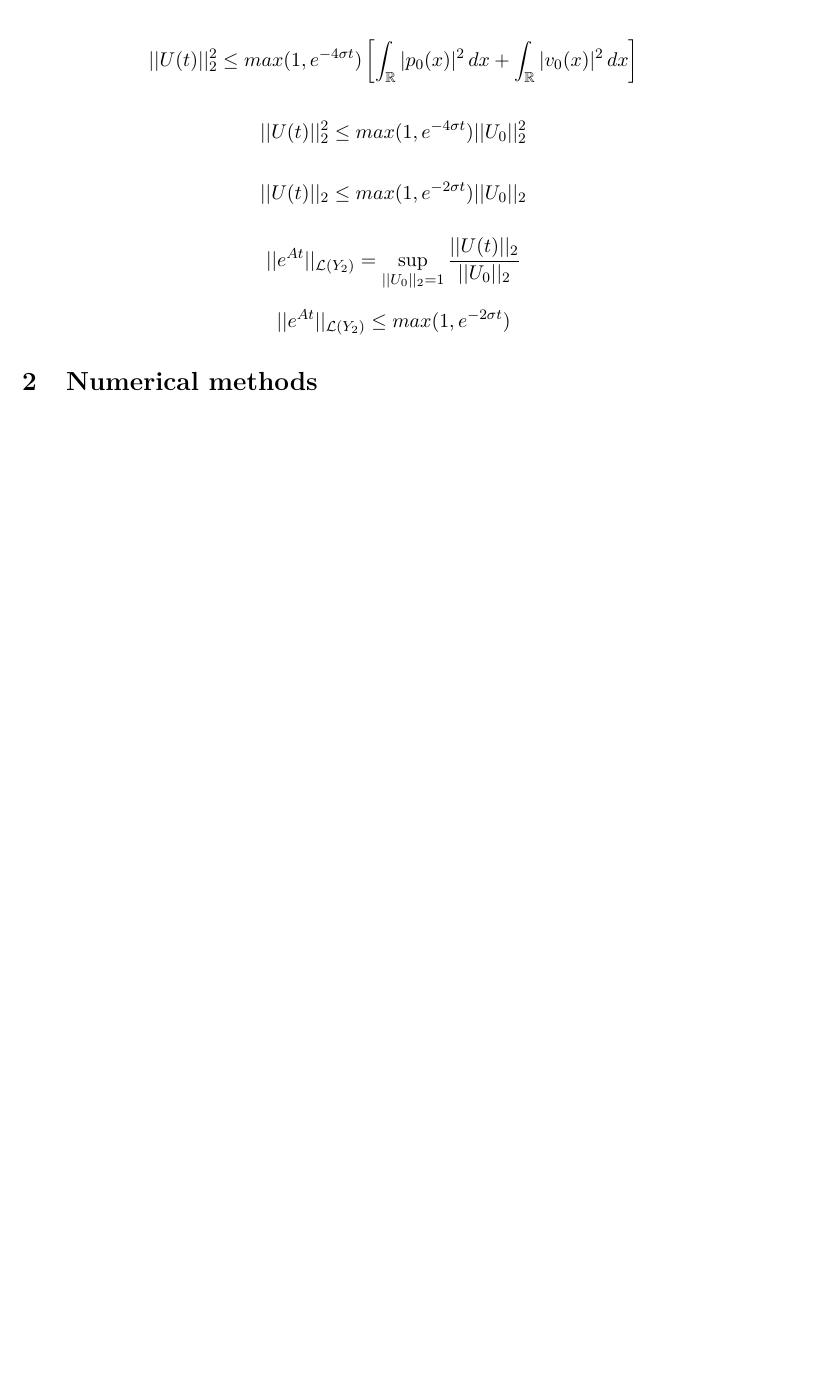
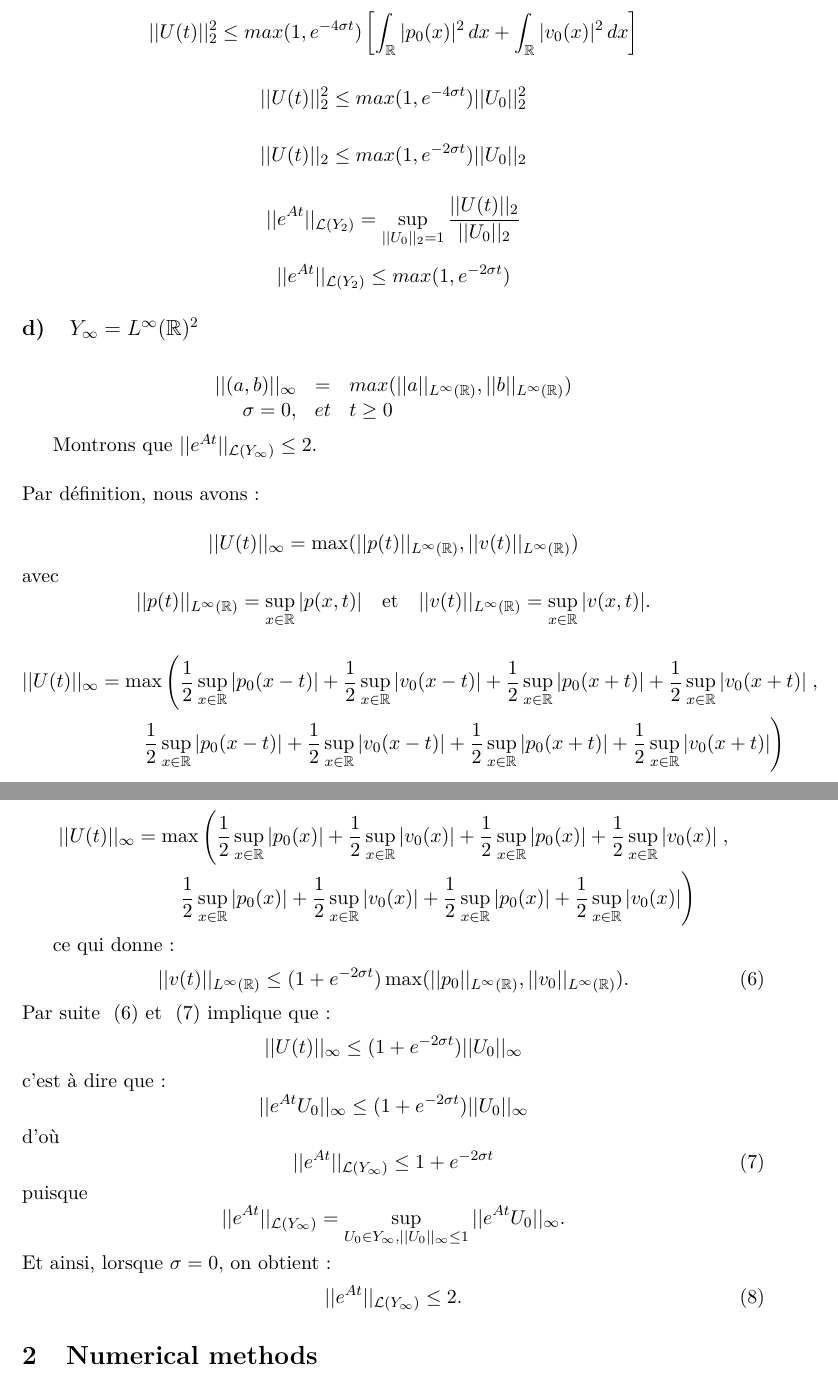
Before and after one commit to rochamatcomp/EDP_numerique, a LaTeX problem sheet (homework/homework.tex): part of page 5 of 7 before the commit and two parts of pages 5 and 6 of 7 after it, the two joined at a grey line, cut so that both start at the same text, the shorter picture padded with empty space. The pictures show the PDF file homework/homework.pdf that the author committed with the source.

Commit message:
L infinity norm, partial.

```diff
--- a/homework/homework.tex
+++ b/homework/homework.tex
@@ -395,0 +405,10 @@ On fait un changement de variable à chaque terme d'integrale :
+    \sigma = 0, & et & t\ge 0
+\end{array}
+\end{equation*}
+
+Montrons que $||e^{At}||_{\mathcal{L}(Y_{\infty})} \leq 2$.\\ \\
+Par d\'efinition, nous avons :
+
+\begin{displaymath}
+    ||U(t)||_{\infty}=\max(||p(t)||_{L^{\infty}(\mathbb{R})},||v(t)||_{L^{\infty}(\mathbb{R})})
+\end{displaymath}
@@ -395,0 +442,18 @@ On fait un changement de variable à chaque terme d'integrale :
+\end{displaymath}
+
+
+
+ce qui donne :
+\begin{equation}
+||v(t)||_{L^{\infty}(\mathbb{R})} \leq (1+e^{-2\sigma t})\max(||p_0||_{L^{\infty}(\mathbb{R})},||v_0||_{L^{\infty}(\mathbb{R})}).
+\label{16}
+\end{equation}
+Par suite ~\eqref{15} et ~\eqref{16} implique que :
+\begin{displaymath}
+||U(t)||_{\infty} \leq (1+e^{-2\sigma t})||U_0||_{\infty}
+\end{displaymath}
+c'est \`a dire que :
+\begin{displaymath}
+||e^{At}U_0||_{\infty} \leq (1+e^{-2\sigma t})||U_0||_{\infty}
+\end{displaymath}
+d'o\`u
@@ -396,3 +464,19 @@ On fait un changement de variable à chaque terme d'integrale :
+puisque
+\begin{displaymath}
+||e^{At}||_{\mathcal{L}(Y_{\infty})}=\sup_{U_0\in Y_{\infty}, ||U_0||_{\infty} \leq 1}||e^{At}U_0||_{\infty}.
+\end{displaymath}
+Et ainsi, lorsque $\sigma=0$, on obtient :
+\begin{equation}
+||e^{At}||_{\mathcal{L}(Y_{\infty})}\leq 2.
+\label{18}
+\end{equation}
+
+
+
+
+
+
+
 
 
 
```
Also changed, not shown: homework/homework.pdf, homework/homework.tex (40 more changed lines).
